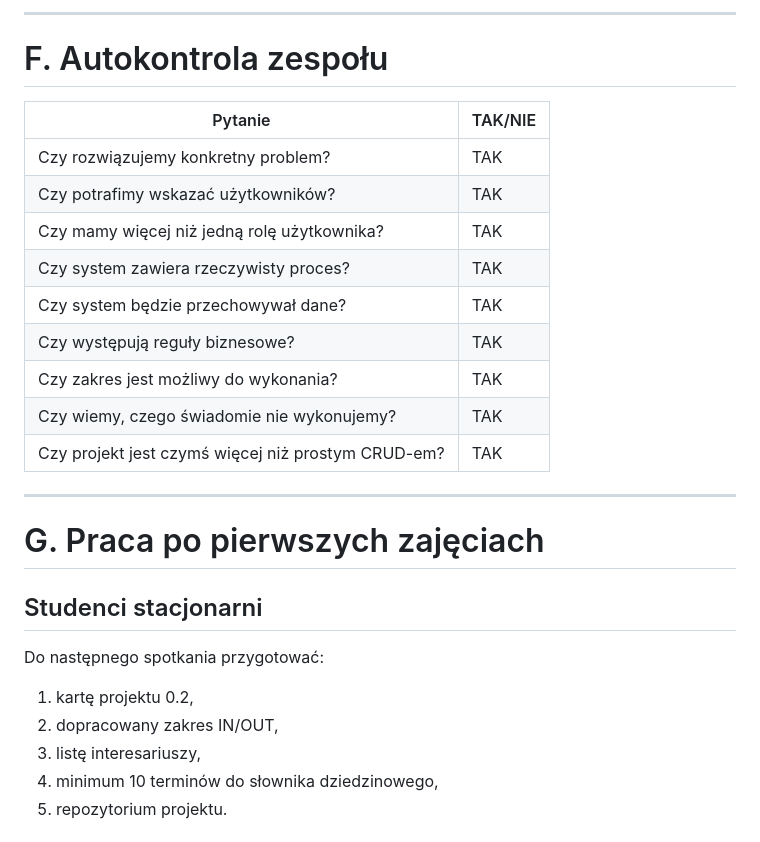
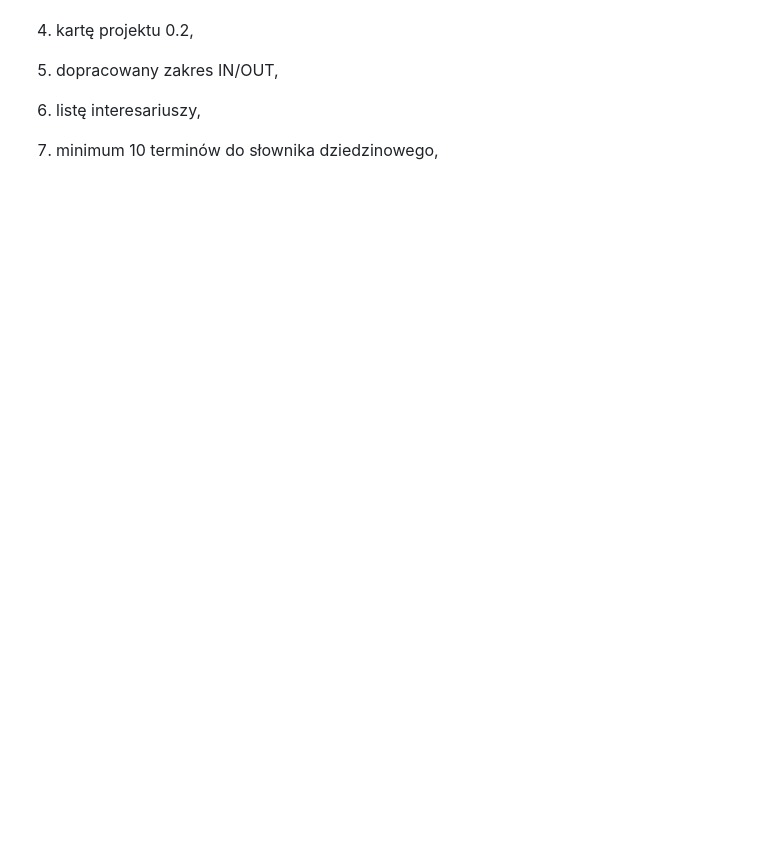
Before and after one commit to Rezerw-WSPA-10/Projekt, a Markdown page: docs/01-karta-projektu.md, the part around one of its changes. Rendered like a GitHub page; blank space fills up the shorter version.

```diff
--- a/docs/01-karta-projektu.md
+++ b/docs/01-karta-projektu.md
@@ -364,26 +323,3 @@ Zadanie jest wykonane, jeżeli:
----
-
-# F. Autokontrola zespołu
-
-| Pytanie | TAK/NIE |
-|---|---|
-| Czy rozwiązujemy konkretny problem? | TAK |
-| Czy potrafimy wskazać użytkowników? | TAK |
-| Czy mamy więcej niż jedną rolę użytkownika? | TAK |
-| Czy system zawiera rzeczywisty proces? | TAK |
-| Czy system będzie przechowywał dane? | TAK |
-| Czy występują reguły biznesowe? | TAK |
-| Czy zakres jest możliwy do wykonania? | TAK |
-| Czy wiemy, czego świadomie nie wykonujemy? | TAK |
-| Czy projekt jest czymś więcej niż prostym CRUD-em? | TAK |
-
----
-
-# G. Praca po pierwszych zajęciach
-
-## Studenci stacjonarni
-
-Do następnego spotkania przygotować:
 
 1. kartę projektu 0.2,
 2. dopracowany zakres IN/OUT,
```
Also changed, not shown: other parts of docs/01-karta-projektu.md (+0 -41 lines).
